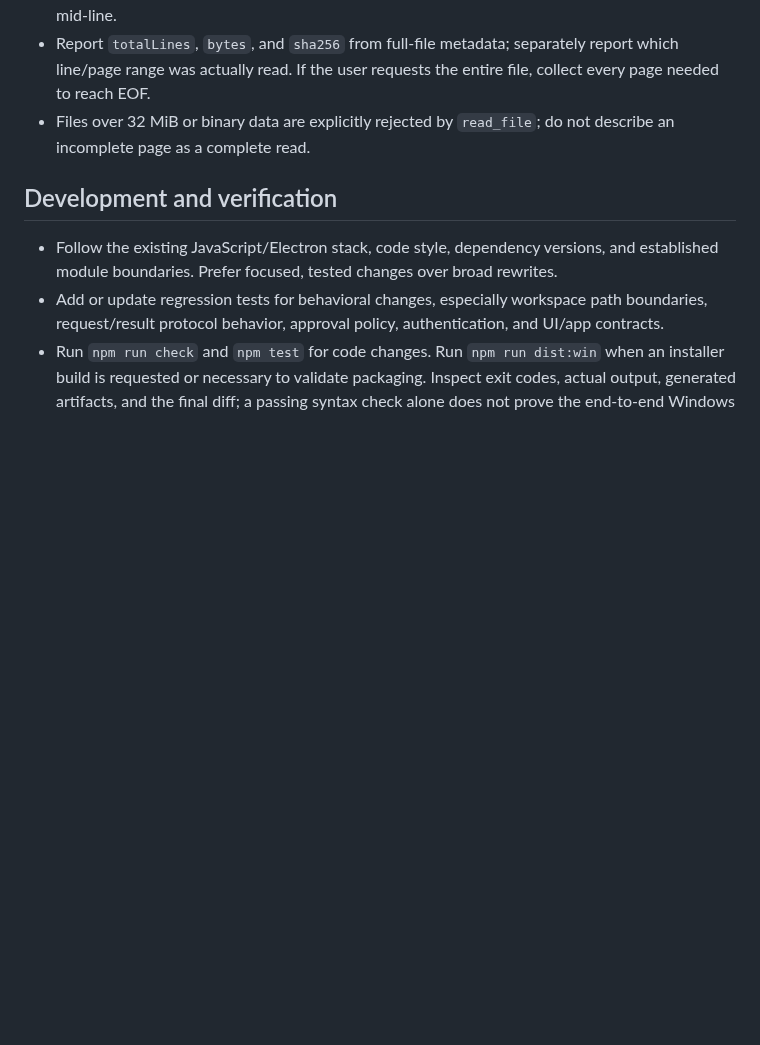
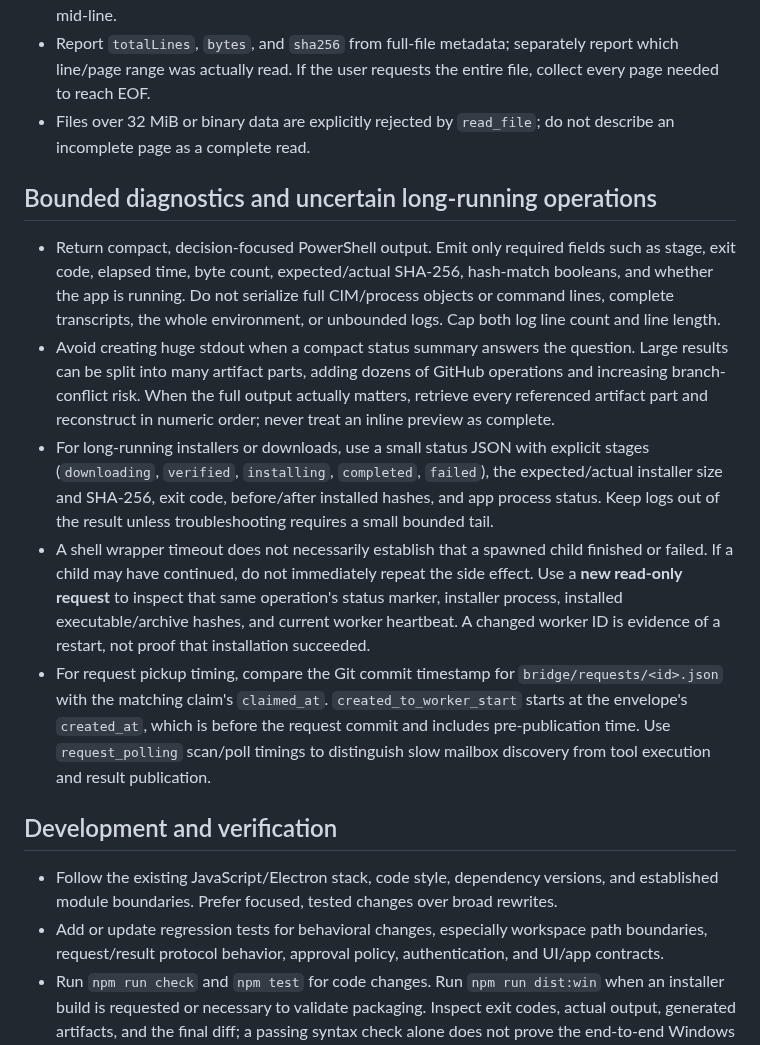
Before and after one commit to hashin9973-ux/idk, a Markdown page: AGENTS.md, the part around the change. GitHub-like rendering; blank space fills up the shorter version.

Commit message:
Document bounded diagnostics and long-running operation verification

```diff
--- a/AGENTS.md
+++ b/AGENTS.md
@@ -65,6 +65,14 @@ The public UI remains a single familiar `computer` tool. It provides `status`, `
 - Report `totalLines`, `bytes`, and `sha256` from full-file metadata; separately report which line/page range was actually read. If the user requests the entire file, collect every page needed to reach EOF.
 - Files over 32 MiB or binary data are explicitly rejected by `read_file`; do not describe an incomplete page as a complete read.
 
+## Bounded diagnostics and uncertain long-running operations
+
+- Return compact, decision-focused PowerShell output. Emit only required fields such as stage, exit code, elapsed time, byte count, expected/actual SHA-256, hash-match booleans, and whether the app is running. Do not serialize full CIM/process objects or command lines, complete transcripts, the whole environment, or unbounded logs. Cap both log line count and line length.
+- Avoid creating huge stdout when a compact status summary answers the question. Large results can be split into many artifact parts, adding dozens of GitHub operations and increasing branch-conflict risk. When the full output actually matters, retrieve every referenced artifact part and reconstruct in numeric order; never treat an inline preview as complete.
+- For long-running installers or downloads, use a small status JSON with explicit stages (`downloading`, `verified`, `installing`, `completed`, `failed`), the expected/actual installer size and SHA-256, exit code, before/after installed hashes, and app process status. Keep logs out of the result unless troubleshooting requires a small bounded tail.
+- A shell wrapper timeout does not necessarily establish that a spawned child finished or failed. If a child may have continued, do not immediately repeat the side effect. Use a **new read-only request** to inspect that same operation's status marker, installer process, installed executable/archive hashes, and current worker heartbeat. A changed worker ID is evidence of a restart, not proof that installation succeeded.
+- For request pickup timing, compare the Git commit timestamp for `bridge/requests/<id>.json` with the matching claim's `claimed_at`. `created_to_worker_start` starts at the envelope's `created_at`, which is before the request commit and includes pre-publication time. Use `request_polling` scan/poll timings to distinguish slow mailbox discovery from tool execution and result publication.
+
 ## Development and verification
 - Follow the existing JavaScript/Electron stack, code style, dependency versions, and established module boundaries. Prefer focused, tested changes over broad rewrites.
 - Add or update regression tests for behavioral changes, especially workspace path boundaries, request/result protocol behavior, approval policy, authentication, and UI/app contracts.
```
